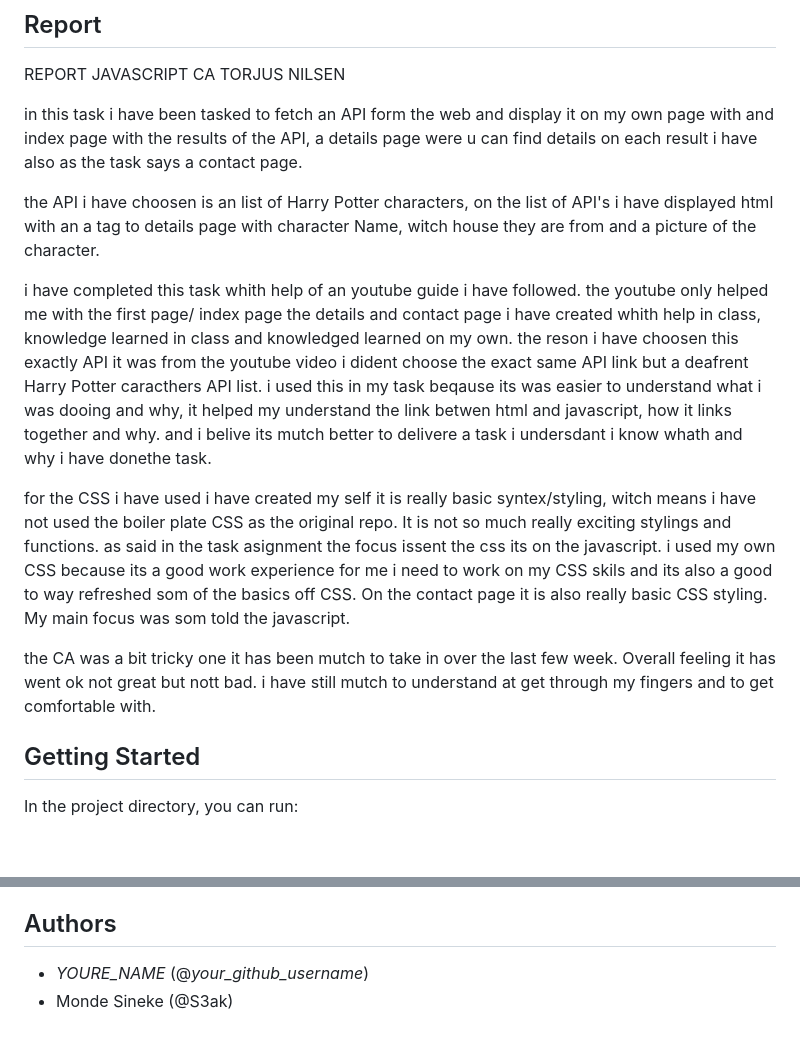
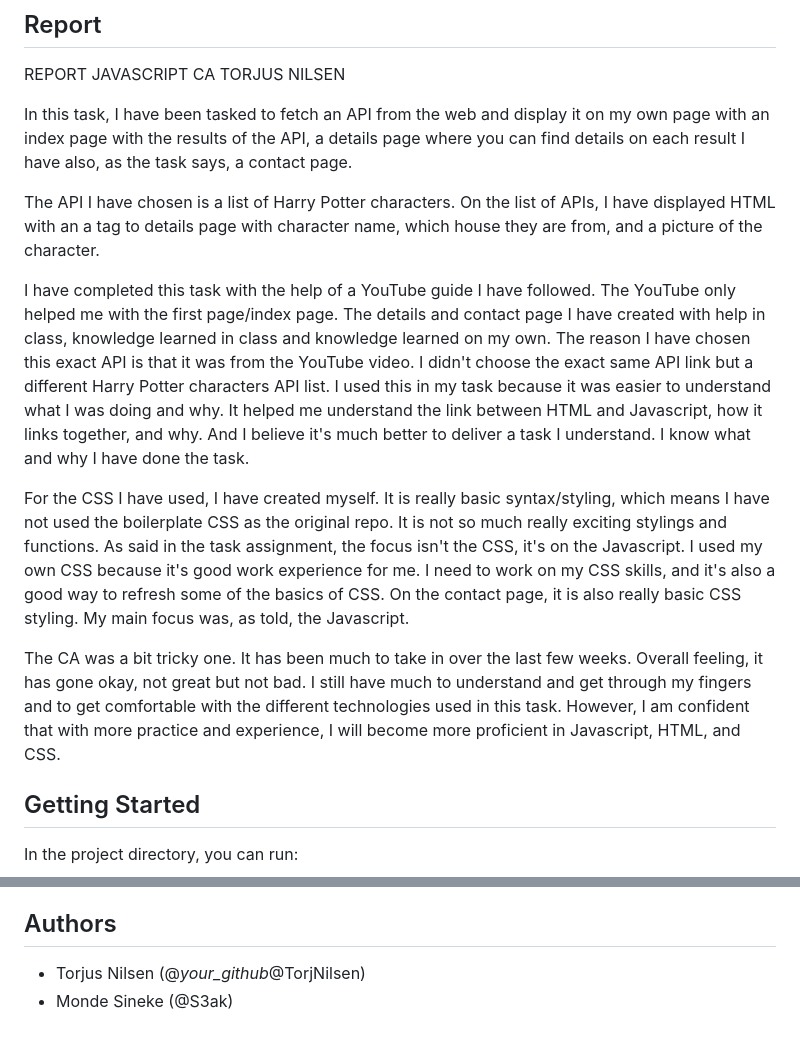
Before and after one commit to Noroff-FED-Campus-Assignments/fed-y1-javascript-course-assignment_list-detail-with-api-Torjnilsen, a Markdown page: README.md, 2 parts joined by grey strips. Drawn GitHub-style; blank space fills up the shorter version.

```diff
--- a/README.md
+++ b/README.md
@@ -15,15 +15,15 @@ This project was bootstrapped with Vite.
 ## Report
 REPORT JAVASCRIPT CA TORJUS NILSEN
 
-in this task i have been tasked to fetch an API form the web and display it on my own page with and index page with the results of the API, a details page were u can find details on each result i have also as the task says a contact page.
+In this task, I have been tasked to fetch an API from the web and display it on my own page with an index page with the results of the API, a details page where you can find details on each result I have also, as the task says, a contact page.
 
-the API i have choosen is an list of Harry Potter characters, on the list of API's i have displayed html with an a tag to details page with character Name, witch house they are from and a picture of the character.
+The API I have chosen is a list of Harry Potter characters. On the list of APIs, I have displayed HTML with an a tag to details page with character name, which house they are from, and a picture of the character.
 
-i have completed this task whith help of an youtube guide i have followed. the youtube only helped me with the first page/ index page the details and contact page i have created whith help in class, knowledge learned in class and knowledged learned on my own. the reson i have choosen this exactly API it was from the youtube video i dident choose the exact same API link but a deafrent Harry Potter caracthers API list. i used this in my task beqause its was easier to understand what i was dooing and why, it helped my understand the link betwen html and javascript, how it links together and why. and i belive its mutch better to delivere a task i undersdant i know whath and why i have donethe task.
+I have completed this task with the help of a YouTube guide I have followed. The YouTube only helped me with the first page/index page. The details and contact page I have created with help in class, knowledge learned in class and knowledge learned on my own. The reason I have chosen this exact API is that it was from the YouTube video. I didn't choose the exact same API link but a different Harry Potter characters API list. I used this in my task because it was easier to understand what I was doing and why. It helped me understand the link between HTML and Javascript, how it links together, and why. And I believe it's much better to deliver a task I understand. I know what and why I have done the task.
 
-for the CSS i have used i have created my self it is really basic syntex/styling, witch means i have not used the boiler plate CSS as the original repo. It is not so much really exciting stylings and functions. as said in the task asignment the focus issent the css its on the javascript. i used my own CSS because its a good work experience for me i need to work on my CSS skils and its also a good to way refreshed som of the basics off CSS. On the contact page it is also really basic CSS styling. My main focus was som told the javascript.
+For the CSS I have used, I have created myself. It is really basic syntax/styling, which means I have not used the boilerplate CSS as the original repo. It is not so much really exciting stylings and functions. As said in the task assignment, the focus isn't the CSS, it's on the Javascript. I used my own CSS because it's good work experience for me. I need to work on my CSS skills, and it's also a good way to refresh some of the basics of CSS. On the contact page, it is also really basic CSS styling. My main focus was, as told, the Javascript.
 
-the CA was a bit tricky one it has been mutch to take in over the last few week. Overall feeling it has went ok not great but nott bad. i have still mutch to understand at get through my fingers and to get comfortable with.
+The CA was a bit tricky one. It has been much to take in over the last few weeks. Overall feeling, it has gone okay, not great but not bad. I still have much to understand and get through my fingers and to get comfortable with the different technologies used in this task. However, I am confident that with more practice and experience, I will become more proficient in Javascript, HTML, and CSS.
 
 
 
@@ -141,5 +141,5 @@ Make sure you go through this checklist before submitting your project to Moodle
 
 ## Authors
 
-- _YOURE_NAME_ (@_your_github_username_)
+- Torjus Nilsen (@_your_github_@TorjNilsen)
 - Monde Sineke (@S3ak)
```
Also changed, not shown: other parts of README.md (+19 -19 lines).
